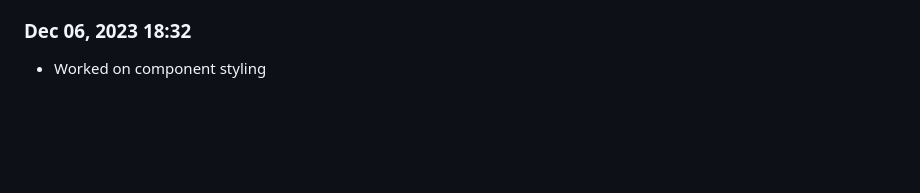
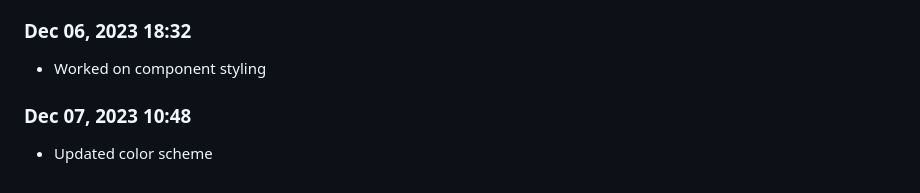
Before and after one commit to Shiva-Bajpai/SB--Clones, a Markdown page: devlog.md, the part around the change. Drawn GitHub-style; blank space fills up the shorter version.

Commit message:
style: update color tokens

```diff
--- a/devlog.md
+++ b/devlog.md
@@ -1810,3 +1810,6 @@ Daily progress notes.
 
 ### Dec 06, 2023 18:32
 - Worked on component styling
+
+### Dec 07, 2023 10:48
+- Updated color scheme
```
